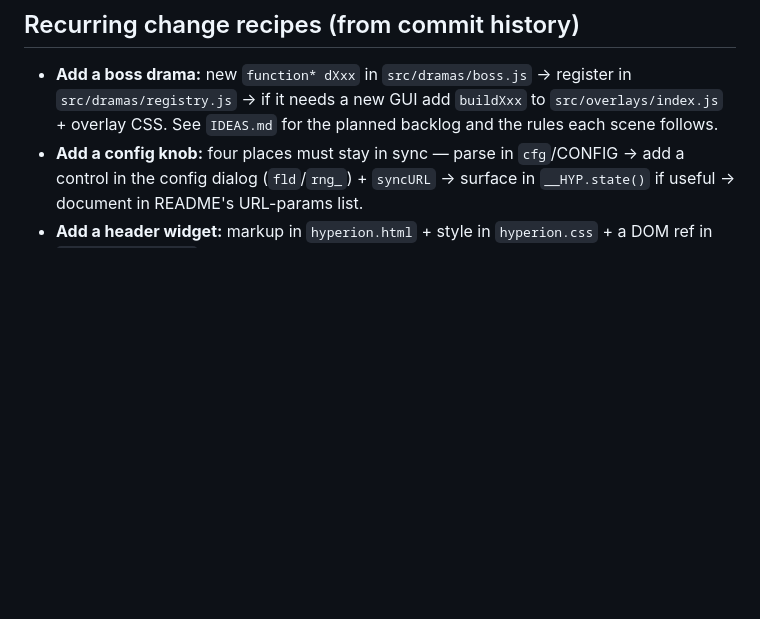
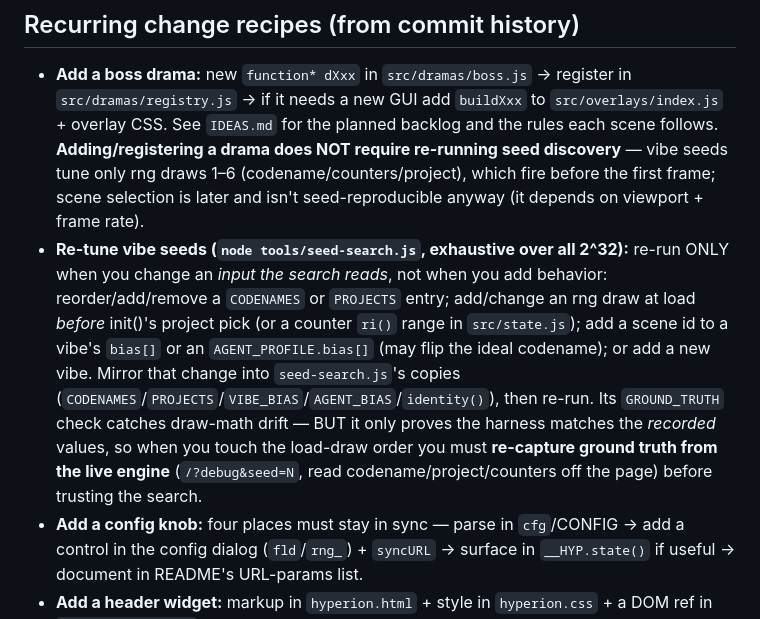
Before and after one commit to DavidVeksler/potemkin-pipeline, a Markdown page: CLAUDE.md, the part around the change. Drawn GitHub-style; blank space fills up the shorter version.

Commit message:
docs: when to re-run seed discovery vs. just adding dramas
Adding/registering a drama needs no re-run — seeds tune only rng draws 1–6
(pre-frame). Re-run only when changing an input the search reads (codename/
project lists, load-draw order, vibe/agent bias, new vibe), and re-capture
ground truth from the live engine when the load-draw order changes.

Co-Authored-By: Claude Opus 4.8 <noreply@anthropic.com>

```diff
--- a/CLAUDE.md
+++ b/CLAUDE.md
@@ -99,6 +99,18 @@ The `const X=` / `function X` anchors below are stable across files.
 - **Add a boss drama:** new `function* dXxx` in `src/dramas/boss.js` → register in `src/dramas/registry.js` →
   if it needs a new GUI add `buildXxx` to `src/overlays/index.js` + overlay CSS. See `IDEAS.md` for
   the planned backlog and the rules each scene follows.
+  **Adding/registering a drama does NOT require re-running seed discovery** — vibe seeds tune only
+  rng draws 1–6 (codename/counters/project), which fire before the first frame; scene selection is
+  later and isn't seed-reproducible anyway (it depends on viewport + frame rate).
+- **Re-tune vibe seeds (`node tools/seed-search.js`, exhaustive over all 2^32):** re-run ONLY when you
+  change an *input the search reads*, not when you add behavior: reorder/add/remove a `CODENAMES` or
+  `PROJECTS` entry; add/change an rng draw at load *before* init()'s project pick (or a counter
+  `ri()` range in `src/state.js`); add a scene id to a vibe's `bias[]` or an `AGENT_PROFILE.bias[]`
+  (may flip the ideal codename); or add a new vibe. Mirror that change into `seed-search.js`'s copies
+  (`CODENAMES`/`PROJECTS`/`VIBE_BIAS`/`AGENT_BIAS`/`identity()`), then re-run. Its `GROUND_TRUTH` check
+  catches draw-math drift — BUT it only proves the harness matches the *recorded* values, so when you
+  touch the load-draw order you must **re-capture ground truth from the live engine** (`/?debug&seed=N`,
+  read codename/project/counters off the page) before trusting the search.
 - **Add a config knob:** four places must stay in sync — parse in `cfg`/CONFIG → add a
   control in the config dialog (`fld`/`rng_`) + `syncURL` → surface in `__HYP.state()` if
   useful → document in README's URL-params list.
```
